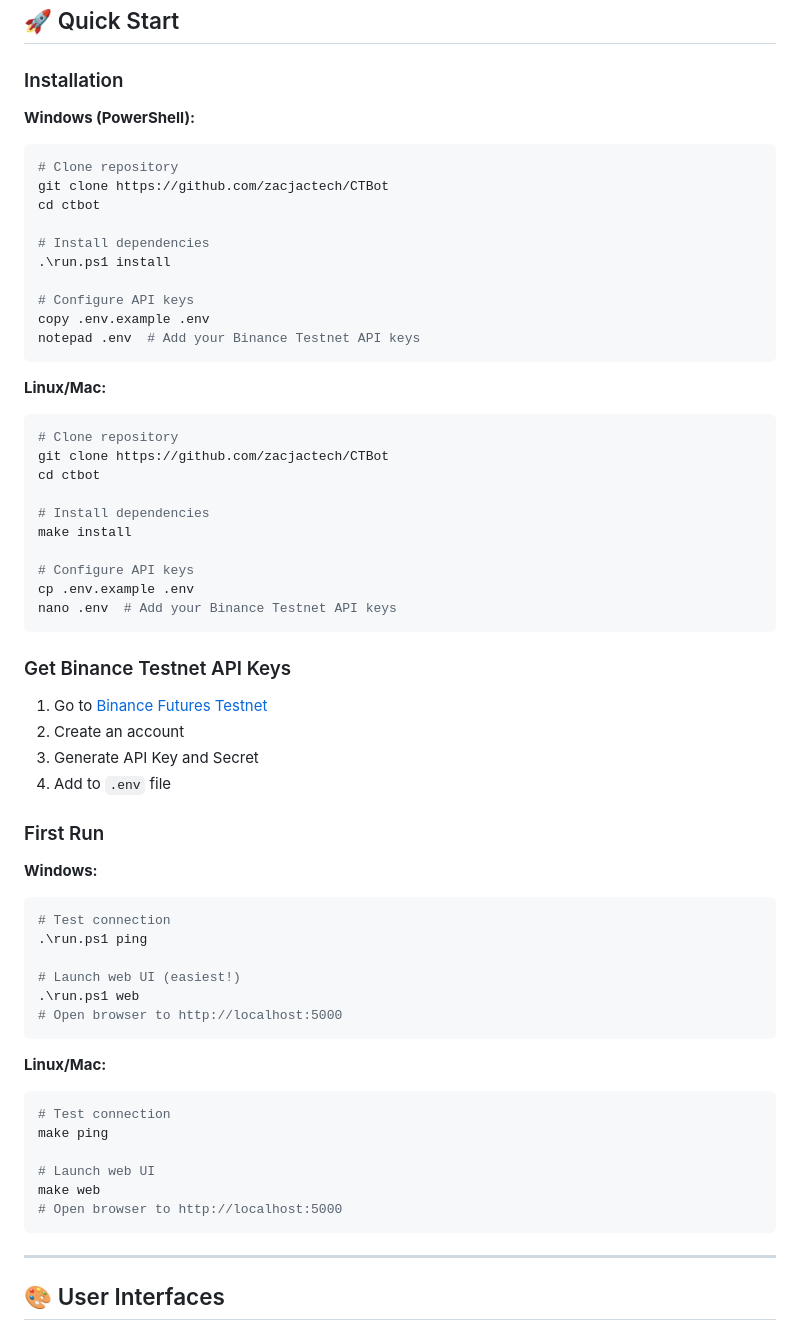
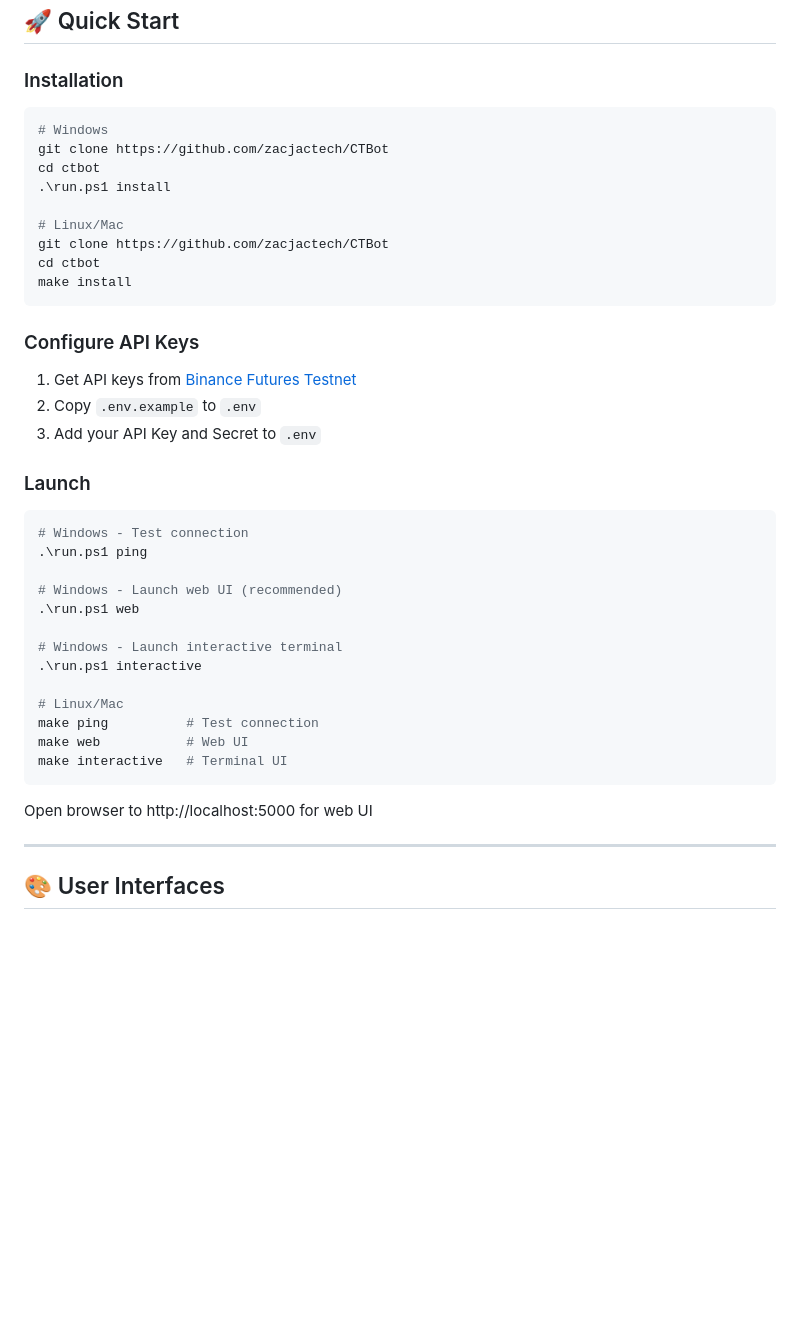
Before and after one commit to zacjactech/CTBot, a Markdown page: README.md, the part around one of its changes. GitHub-like rendering; blank space fills up the shorter version.

````diff
--- a/README.md
+++ b/README.md
@@ -50,62 +50,43 @@ A production-ready Binance Futures Trading Bot for USDT-M Futures Testnet with m
 
 ### Installation
 
-**Windows (PowerShell):**
 ```powershell
-# Clone repository
+# Windows
 git clone https://github.com/zacjactech/CTBot
 cd ctbot
-
-# Install dependencies
 .\run.ps1 install
 
-# Configure API keys
-copy .env.example .env
-notepad .env  # Add your Binance Testnet API keys
+# Linux/Mac
+git clone https://github.com/zacjactech/CTBot
+cd ctbot
+make install
 ```
 
-**Linux/Mac:**
-```bash
-# Clone repository
-git clone https://github.com/zacjactech/CTBot
-cd ctbot
+### Configure API Keys
 
-# Install dependencies
-make install
+1. Get API keys from [Binance Futures Testnet](https://testnet.binancefuture.com/)
+2. Copy `.env.example` to `.env`
+3. Add your API Key and Secret to `.env`
 
-# Configure API keys
-cp .env.example .env
-nano .env  # Add your Binance Testnet API keys
+### Launch
+
+```powershell
+# Windows - Test connection
+.\run.ps1 ping
+
+# Windows - Launch web UI (recommended)
+.\run.ps1 web
+
+# Windows - Launch interactive terminal
+.\run.ps1 interactive
+
+# Linux/Mac
+make ping          # Test connection
+make web           # Web UI
+make interactive   # Terminal UI
 ```
 
-### Get Binance Testnet API Keys
-
-1. Go to [Binance Futures Testnet](https://testnet.binancefuture.com/)
-2. Create an account
-3. Generate API Key and Secret
-4. Add to `.env` file
-
-### First Run
-
-**Windows:**
-```powershell
-# Test connection
-.\run.ps1 ping
-
-# Launch web UI (easiest!)
-.\run.ps1 web
-# Open browser to http://localhost:5000
-```
-
-**Linux/Mac:**
-```bash
-# Test connection
-make ping
-
-# Launch web UI
-make web
-# Open browser to http://localhost:5000
-```
+Open browser to http://localhost:5000 for web UI
 
 ---
 
````
Also changed, not shown: other parts of README.md (+50 -256 lines).
